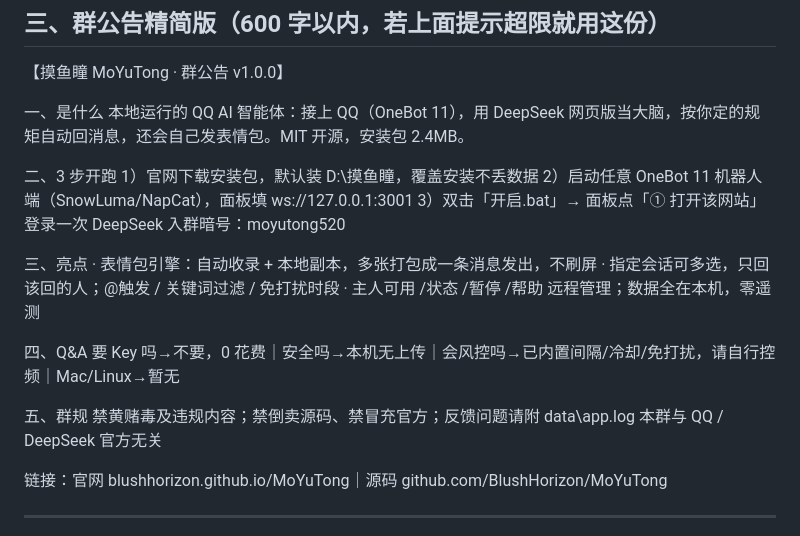
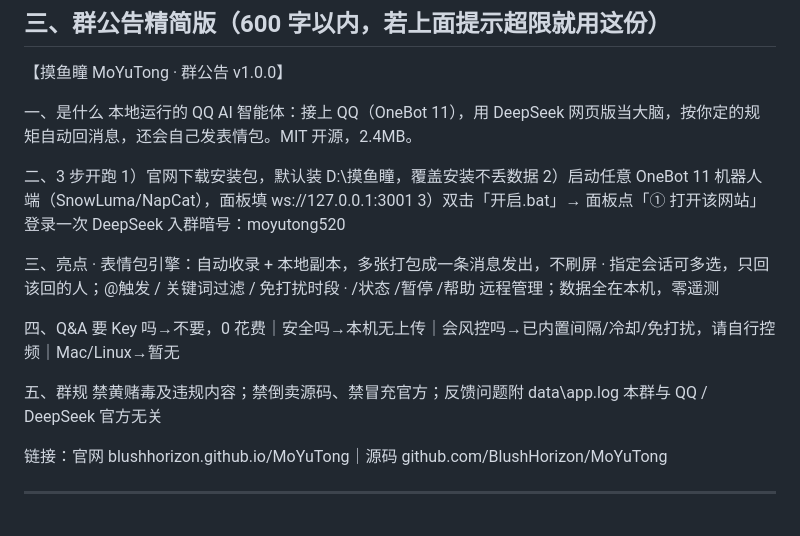
Before and after one commit to BlushHorizon/MoYuTong, a Markdown page: docs/群资料.md, the part around the change. Rendered like a GitHub page.

Commit message:
docs: 群公告精简版压到 600 字以内

```diff
--- a/docs/群资料.md
+++ b/docs/群资料.md
@@ -60,7 +60,7 @@ Q：支持 Mac/Linux 吗？→ 目前只提供 Windows 安装包。
 【摸鱼瞳 MoYuTong · 群公告 v1.0.0】
 
 一、是什么
-本地运行的 QQ AI 智能体：接上 QQ（OneBot 11），用 DeepSeek 网页版当大脑，按你定的规矩自动回消息，还会自己发表情包。MIT 开源，安装包 2.4MB。
+本地运行的 QQ AI 智能体：接上 QQ（OneBot 11），用 DeepSeek 网页版当大脑，按你定的规矩自动回消息，还会自己发表情包。MIT 开源，2.4MB。
 
 二、3 步开跑
 1）官网下载安装包，默认装 D:\摸鱼瞳，覆盖安装不丢数据
@@ -71,13 +71,13 @@ Q：支持 Mac/Linux 吗？→ 目前只提供 Windows 安装包。
 三、亮点
 · 表情包引擎：自动收录 + 本地副本，多张打包成一条消息发出，不刷屏
 · 指定会话可多选，只回该回的人；@触发 / 关键词过滤 / 免打扰时段
-· 主人可用 /状态 /暂停 /帮助 远程管理；数据全在本机，零遥测
+· /状态 /暂停 /帮助 远程管理；数据全在本机，零遥测
 
 四、Q&A
 要 Key 吗→不要，0 花费｜安全吗→本机无上传｜会风控吗→已内置间隔/冷却/免打扰，请自行控频｜Mac/Linux→暂无
 
 五、群规
-禁黄赌毒及违规内容；禁倒卖源码、禁冒充官方；反馈问题请附 data\app.log
+禁黄赌毒及违规内容；禁倒卖源码、禁冒充官方；反馈问题附 data\app.log
 本群与 QQ / DeepSeek 官方无关
 
 链接：官网 blushhorizon.github.io/MoYuTong｜源码 github.com/BlushHorizon/MoYuTong
```
